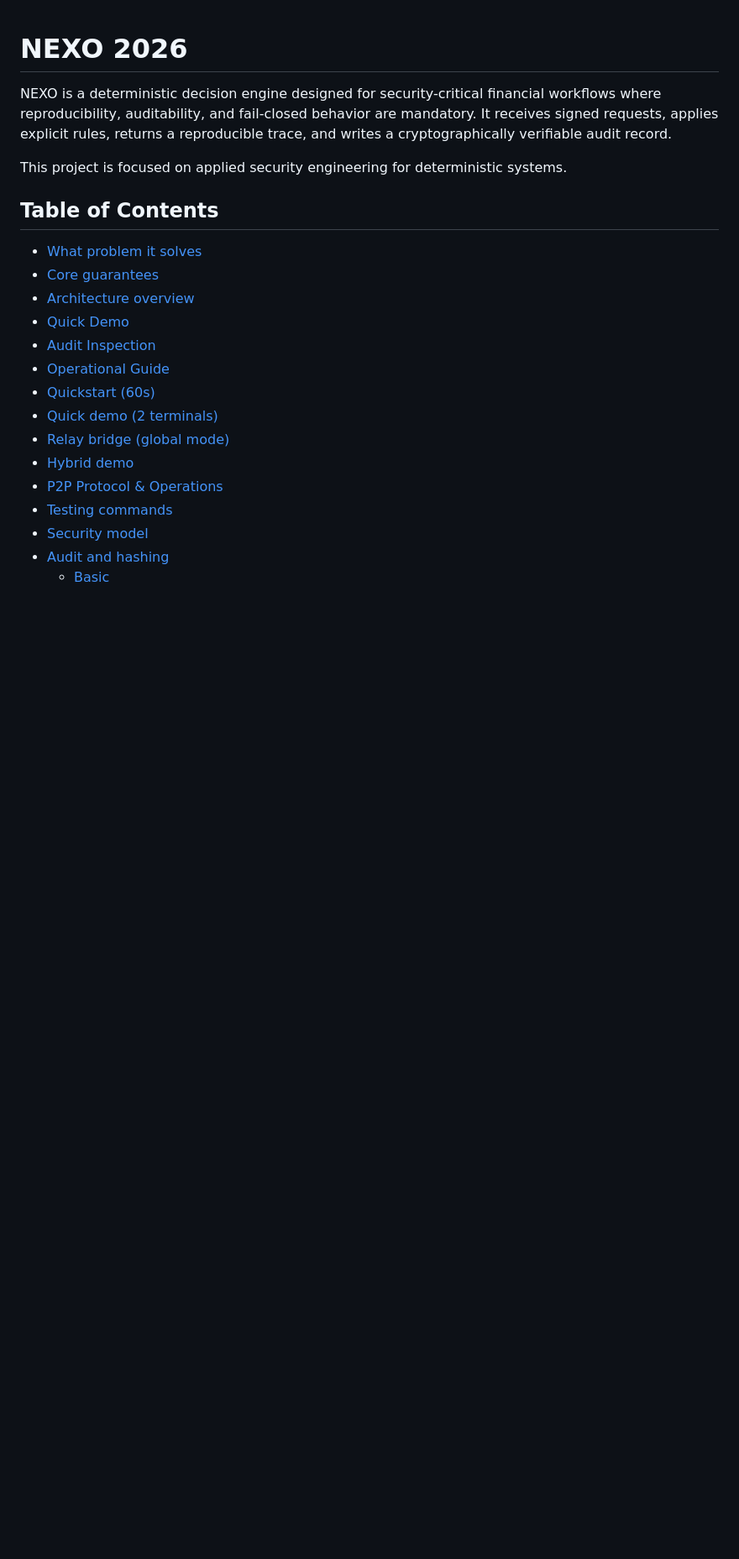
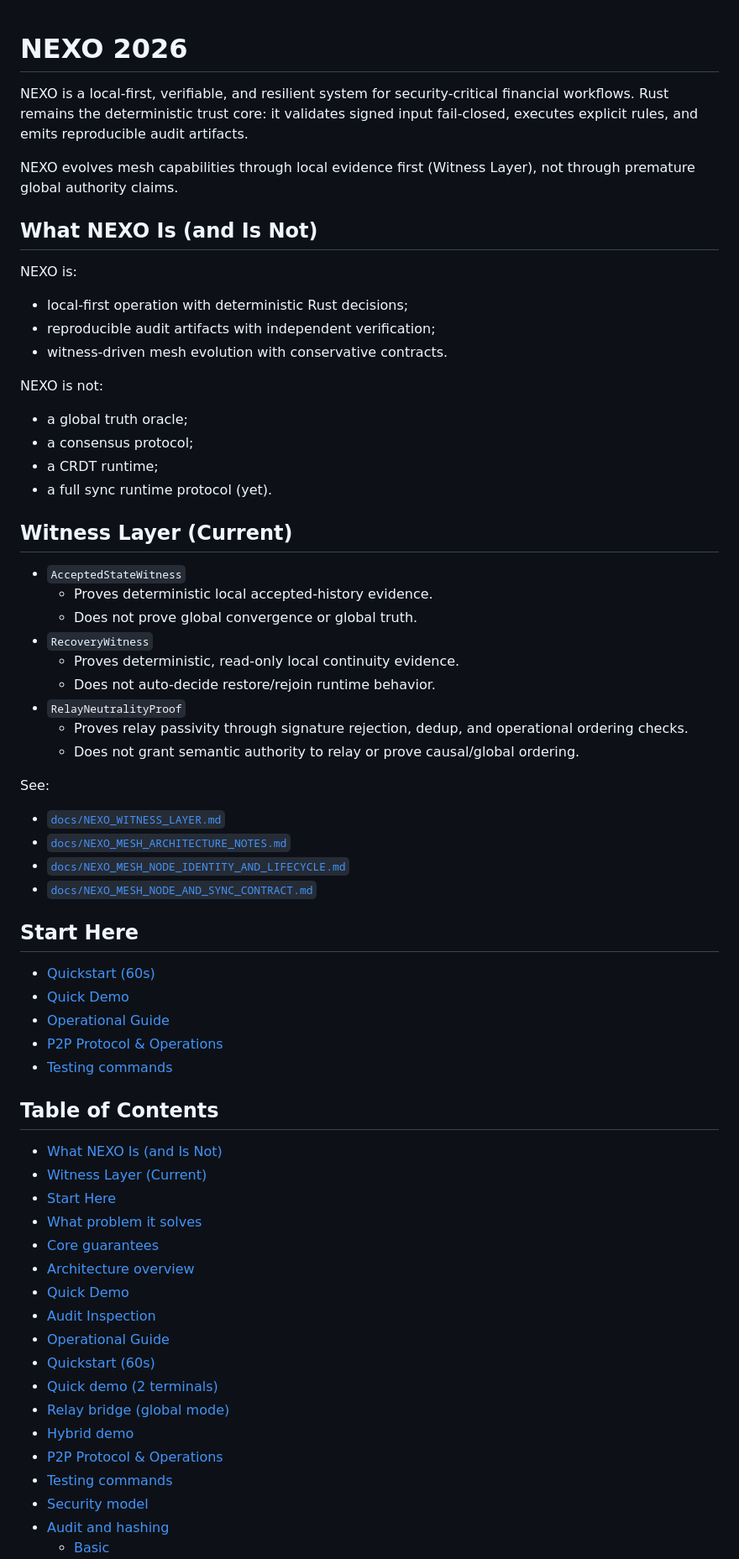
Before and after one commit to JoseSmurf/nexo-2026, a Markdown page: README.md, the part around the change. Shown at 84% size. GitHub-like rendering; blank space fills up the shorter version.

Commit message:
docs: reposition README for local-first verifiable NEXO (#16)
Co-authored-by: JoseSmurf <JoseSmurf@users.noreply.github.com>

```diff
--- a/README.md
+++ b/README.md
@@ -1,11 +1,57 @@
 # NEXO 2026
 
-NEXO is a deterministic decision engine designed for security-critical financial workflows where reproducibility, auditability, and fail-closed behavior are mandatory. It receives signed requests, applies explicit rules, returns a reproducible trace, and writes a cryptographically verifiable audit record.
+NEXO is a local-first, verifiable, and resilient system for security-critical financial workflows.
+Rust remains the deterministic trust core: it validates signed input fail-closed, executes explicit rules, and emits reproducible audit artifacts.
 
-This project is focused on applied security engineering for deterministic systems.
+NEXO evolves mesh capabilities through local evidence first (Witness Layer), not through premature global authority claims.
+
+## What NEXO Is (and Is Not)
+
+NEXO is:
+
+- local-first operation with deterministic Rust decisions;
+- reproducible audit artifacts with independent verification;
+- witness-driven mesh evolution with conservative contracts.
+
+NEXO is not:
+
+- a global truth oracle;
+- a consensus protocol;
+- a CRDT runtime;
+- a full sync runtime protocol (yet).
+
+## Witness Layer (Current)
+
+- `AcceptedStateWitness`
+  - Proves deterministic local accepted-history evidence.
+  - Does not prove global convergence or global truth.
+- `RecoveryWitness`
+  - Proves deterministic, read-only local continuity evidence.
+  - Does not auto-decide restore/rejoin runtime behavior.
+- `RelayNeutralityProof`
+  - Proves relay passivity through signature rejection, dedup, and operational ordering checks.
+  - Does not grant semantic authority to relay or prove causal/global ordering.
+
+See:
+
+- [`docs/NEXO_WITNESS_LAYER.md`](docs/NEXO_WITNESS_LAYER.md)
+- [`docs/NEXO_MESH_ARCHITECTURE_NOTES.md`](docs/NEXO_MESH_ARCHITECTURE_NOTES.md)
+- [`docs/NEXO_MESH_NODE_IDENTITY_AND_LIFECYCLE.md`](docs/NEXO_MESH_NODE_IDENTITY_AND_LIFECYCLE.md)
+- [`docs/NEXO_MESH_NODE_AND_SYNC_CONTRACT.md`](docs/NEXO_MESH_NODE_AND_SYNC_CONTRACT.md)
+
+## Start Here
+
+- [Quickstart (60s)](#quickstart-60s)
+- [Quick Demo](#quick-demo)
+- [Operational Guide](#operational-guide)
+- [P2P Protocol & Operations](#p2p-protocol--operations)
+- [Testing commands](#testing-commands)
 
 ## Table of Contents
 
+- [What NEXO Is (and Is Not)](#what-nexo-is-and-is-not)
+- [Witness Layer (Current)](#witness-layer-current)
+- [Start Here](#start-here)
 - [What problem it solves](#what-problem-it-solves)
 - [Core guarantees](#core-guarantees)
 - [Architecture overview](#architecture-overview)
```
